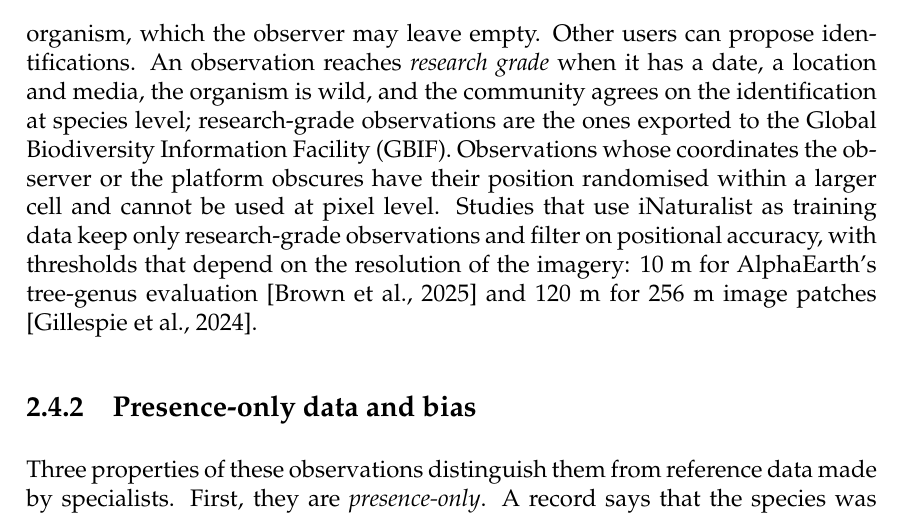
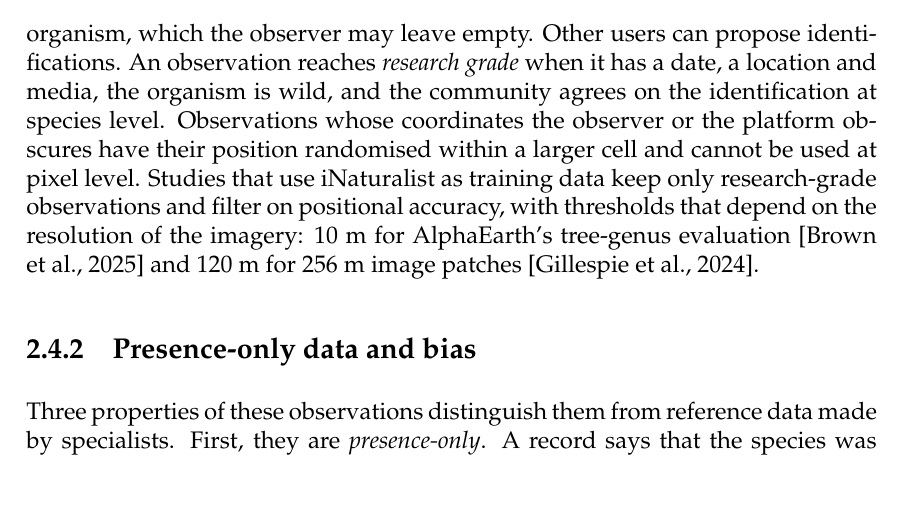
Before and after one commit to httpirsh/invasive-plants-mapping, a LaTeX thesis (thesis/document/0-main.tex, which reads thesis/document/text/2-background.tex): part of page 29 of 44, cut so that both start at the same text. Compiled offline with pdfLaTeX.

Commit message:
Drop the unsourced GBIF remark from the iNaturalist section

```diff
--- a/thesis/document/text/2-background.tex
+++ b/thesis/document/text/2-background.tex
@@ -196,8 +196,7 @@ the observer places the organism, which the observer may leave empty.
 Other users can propose identifications. An observation reaches
 \emph{research grade} when it has a date, a location and media, the
 organism is wild, and the community agrees on the identification at
-species level; research-grade observations are the ones exported to
-the Global Biodiversity Information Facility (GBIF).\todo{Cite the
+species level.\todo{Cite the
 iNaturalist help page for the research-grade criteria.} Observations
 whose coordinates the observer or the platform obscures have their
 position randomised within a larger cell and cannot be used at pixel
```
